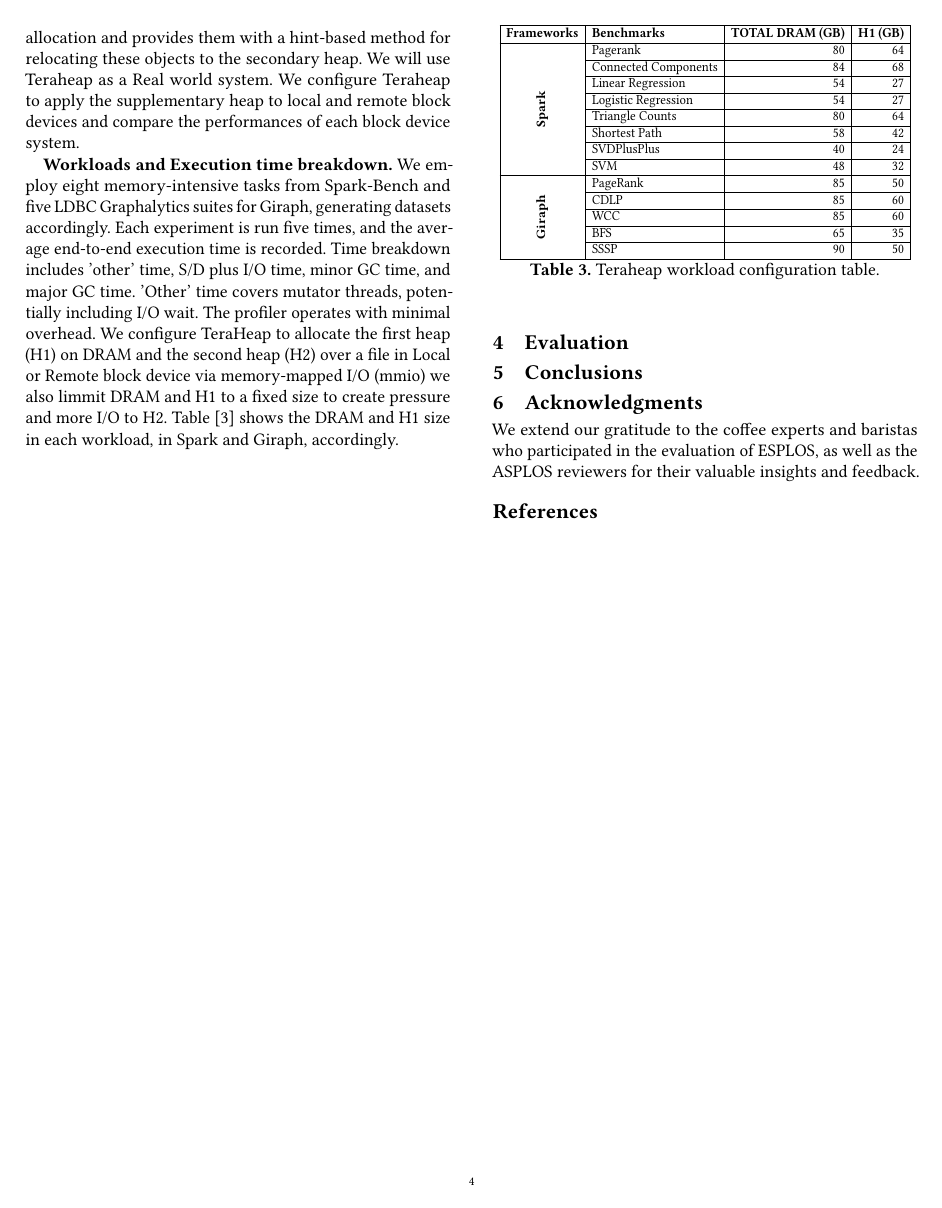
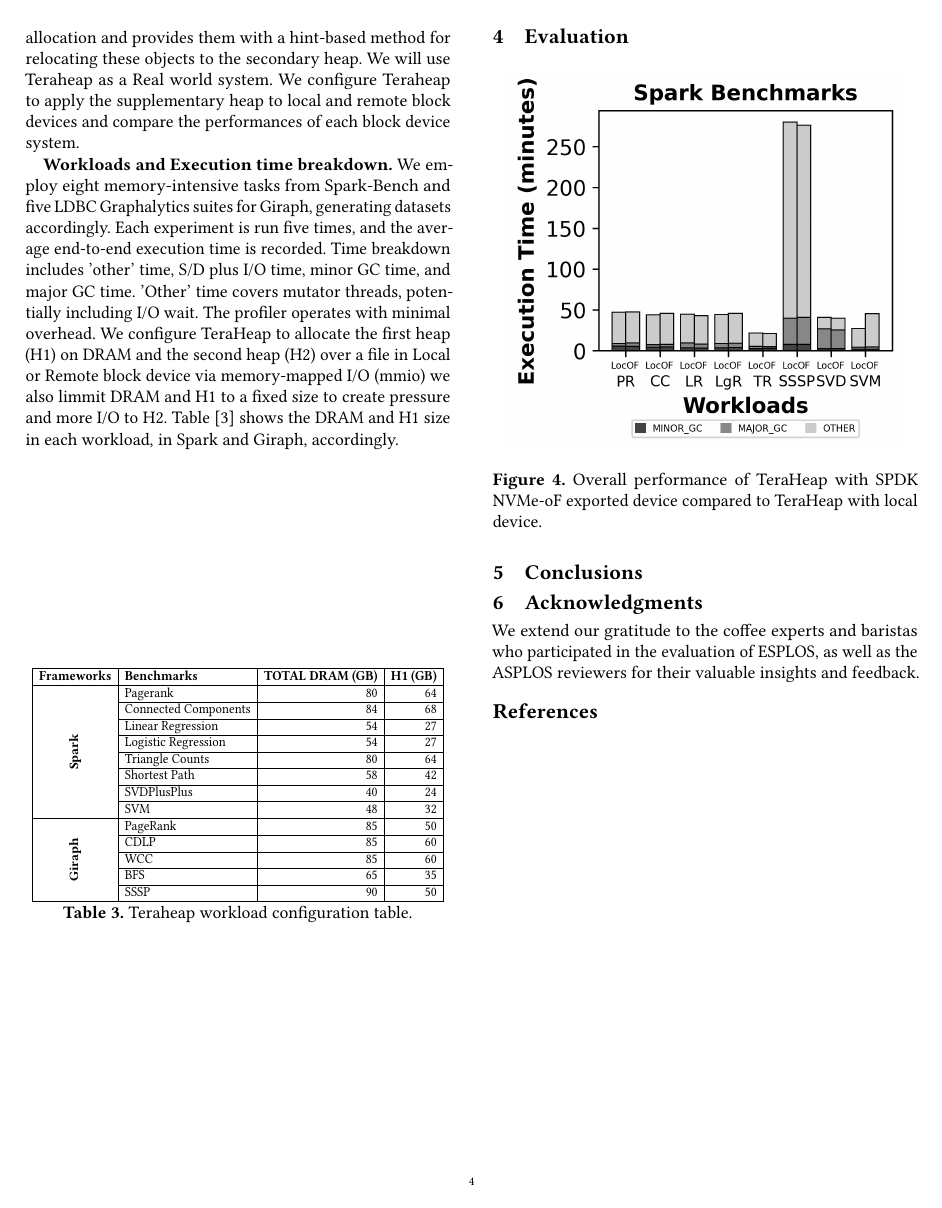
Before and after one commit to Thodorhs/Thesis_asplos25, a LaTeX paper (asplos25-templates/asplos25-paper-template.tex): page 4 of 4. Compiled offline with pdfLaTeX.

Commit message:
Added first spark plot in evaluation.

```diff
--- a/asplos25-templates/asplos25-paper-template.tex
+++ b/asplos25-templates/asplos25-paper-template.tex
@@ -297,7 +297,11 @@ secondary heap. We will use Teraheap as a Real world system. We configure Terahe
 \end{table}
 
 \section{Evaluation}
-
+\begin{figure}[H]
+\includegraphics{figures/plot_spark.png}\\
+\caption{Overall performance of TeraHeap with SPDK NVMe-oF exported device compared to TeraHeap with local device.}
+\label{fig:plot_spark}
+\end{figure}
 \section{Conclusions}
 
 \section{Acknowledgments}
```
Also changed, not shown: figures/plot_spark.png (added), asplos25-templates/asplos25-paper-template.tex (2 more changed lines).
